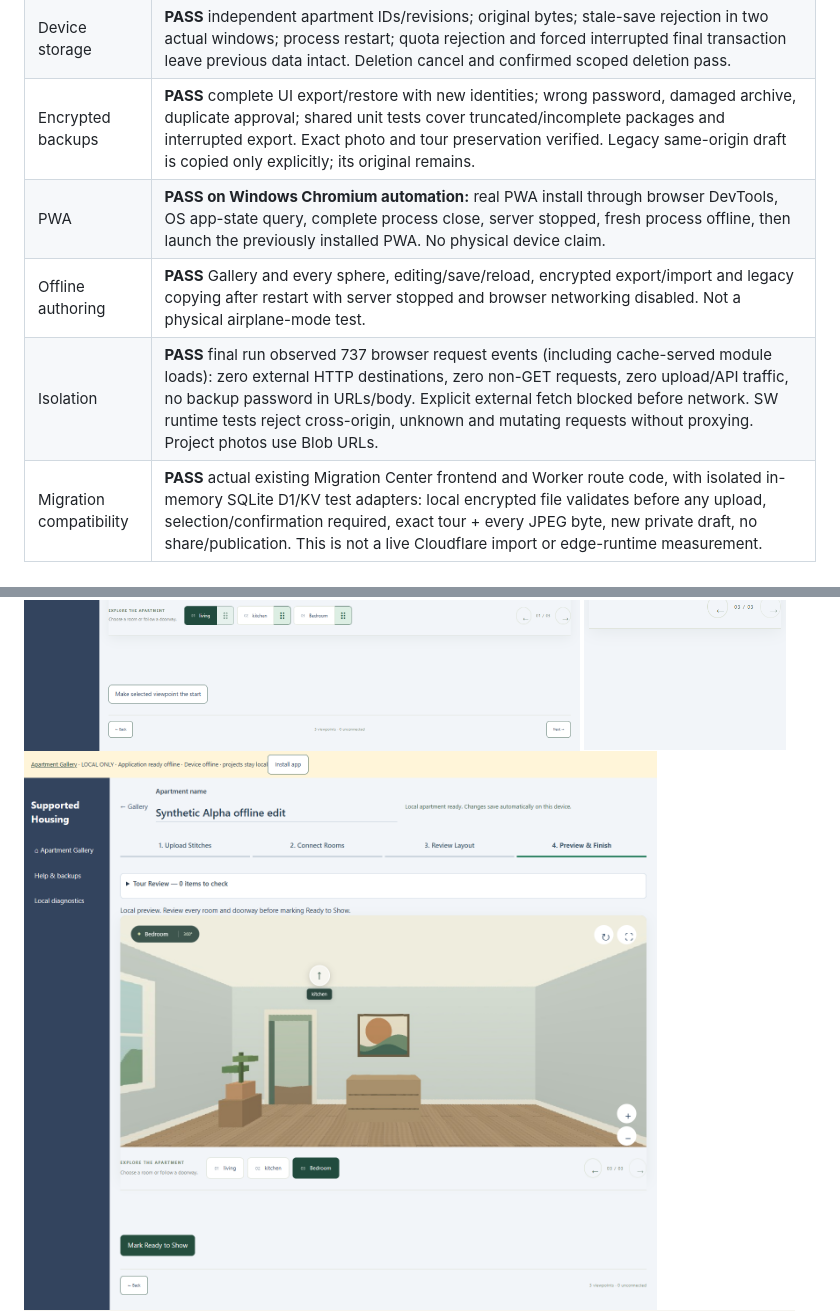
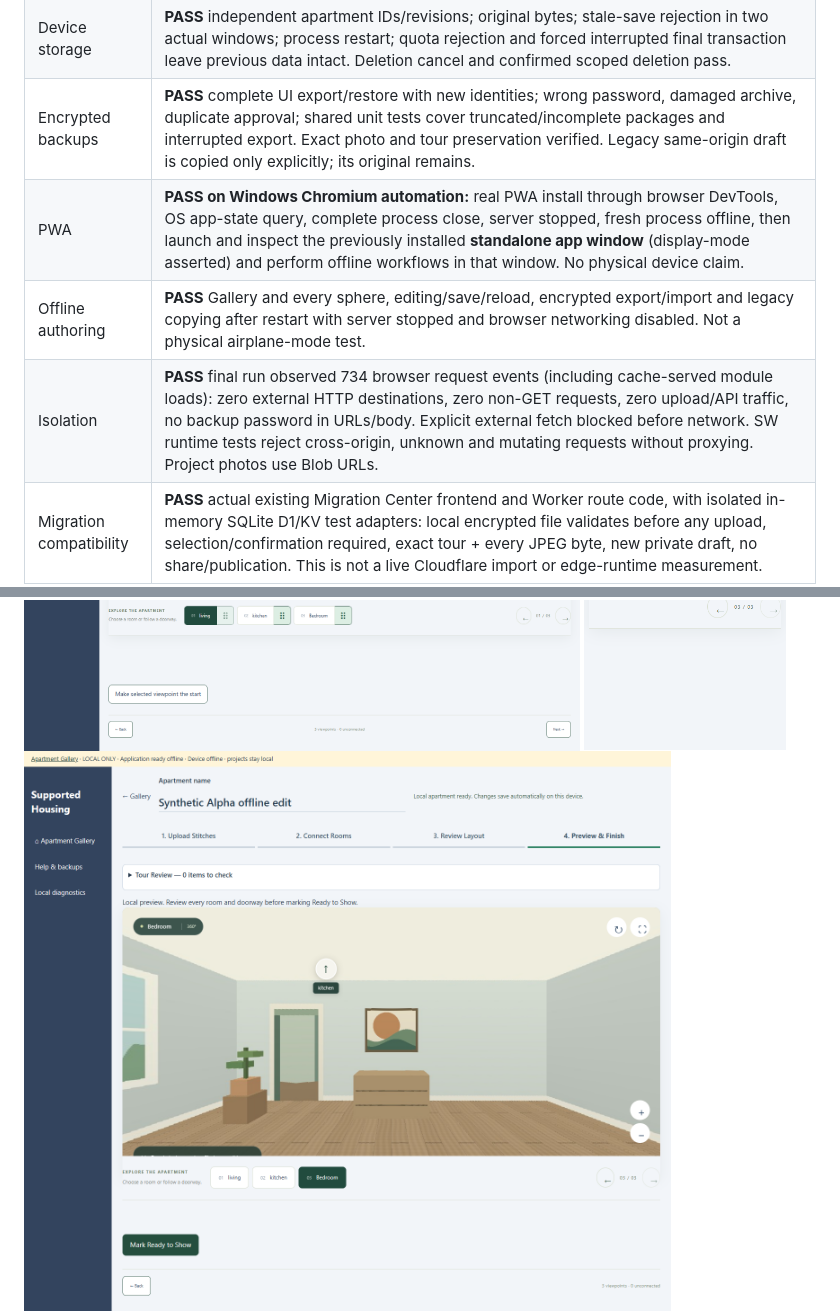
Before and after one commit to khisanthax/Supported-Housing-Virtual-Tours, a Markdown page: LOCAL-ACCEPTANCE.md, 2 parts joined by grey strips. Rendered like a GitHub page; pictures changed too: docs/local-only/offline.png, docs/local-only/phone-viewer.png.

```diff
--- a/LOCAL-ACCEPTANCE.md
+++ b/LOCAL-ACCEPTANCE.md
@@ -11,9 +11,9 @@ Scope: separate device-only edition; synthetic fixtures only. Existing Cloudflar
 | Browser editor | **PASS** JPEG + ZIP review/import, real thumbnails, blank layout, optional multiple viewpoints per room, actual mouse doorway drag, reciprocal placement, accurate saved coordinates, arrow movement/Undo, generated graph/reset/Undo and Ready state. |
 | Device storage | **PASS** independent apartment IDs/revisions; original bytes; stale-save rejection in two actual windows; process restart; quota rejection and forced interrupted final transaction leave previous data intact. Deletion cancel and confirmed scoped deletion pass. |
 | Encrypted backups | **PASS** complete UI export/restore with new identities; wrong password, damaged archive, duplicate approval; shared unit tests cover truncated/incomplete packages and interrupted export. Exact photo and tour preservation verified. Legacy same-origin draft is copied only explicitly; its original remains. |
-| PWA | **PASS on Windows Chromium automation:** real PWA install through browser DevTools, OS app-state query, complete process close, server stopped, fresh process offline, then launch the previously installed PWA. No physical device claim. |
+| PWA | **PASS on Windows Chromium automation:** real PWA install through browser DevTools, OS app-state query, complete process close, server stopped, fresh process offline, then launch and inspect the previously installed **standalone app window** (display-mode asserted) and perform offline workflows in that window. No physical device claim. |
 | Offline authoring | **PASS** Gallery and every sphere, editing/save/reload, encrypted export/import and legacy copying after restart with server stopped and browser networking disabled. Not a physical airplane-mode test. |
-| Isolation | **PASS** final run observed 737 browser request events (including cache-served module loads): zero external HTTP destinations, zero non-GET requests, zero upload/API traffic, no backup password in URLs/body. Explicit external fetch blocked before network. SW runtime tests reject cross-origin, unknown and mutating requests without proxying. Project photos use Blob URLs. |
+| Isolation | **PASS** final run observed 734 browser request events (including cache-served module loads): zero external HTTP destinations, zero non-GET requests, zero upload/API traffic, no backup password in URLs/body. Explicit external fetch blocked before network. SW runtime tests reject cross-origin, unknown and mutating requests without proxying. Project photos use Blob URLs. |
 | Migration compatibility | **PASS** actual existing Migration Center frontend and Worker route code, with isolated in-memory SQLite D1/KV test adapters: local encrypted file validates before any upload, selection/confirmation required, exact tour + every JPEG byte, new private draft, no share/publication. This is not a live Cloudflare import or edge-runtime measurement. |
 | Responsive viewing | **PASS** desktop, 390×844 phone, 768×1024 tablet and 900×700 unfolded-style viewport, every panorama and room selector, no horizontal overflow or page errors. Physical touch/pinch/fullscreen remains below. |
 | Cloud preservation | No live calls or deployments in this milestone; Worker backend/schema/account/permission/data code unchanged. Shared frontend adapter extraction remains covered by regression and local migration UI/backend tests. A future cloud deployment will pick up a prepared v8 common-viewer cache bump; none was performed here. |
```
Also changed, not shown: LOGBOOK.md (+2 -0 lines), 1 other file.
